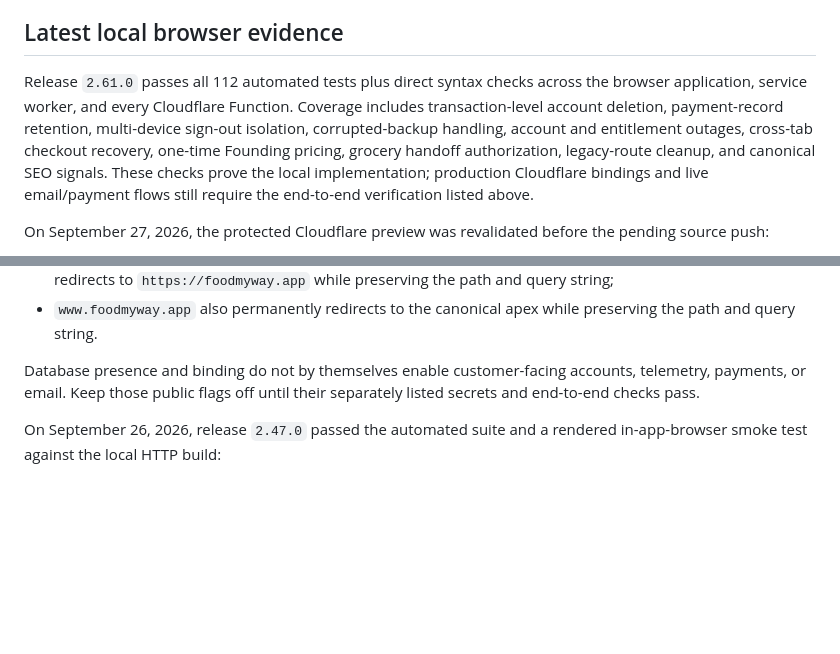
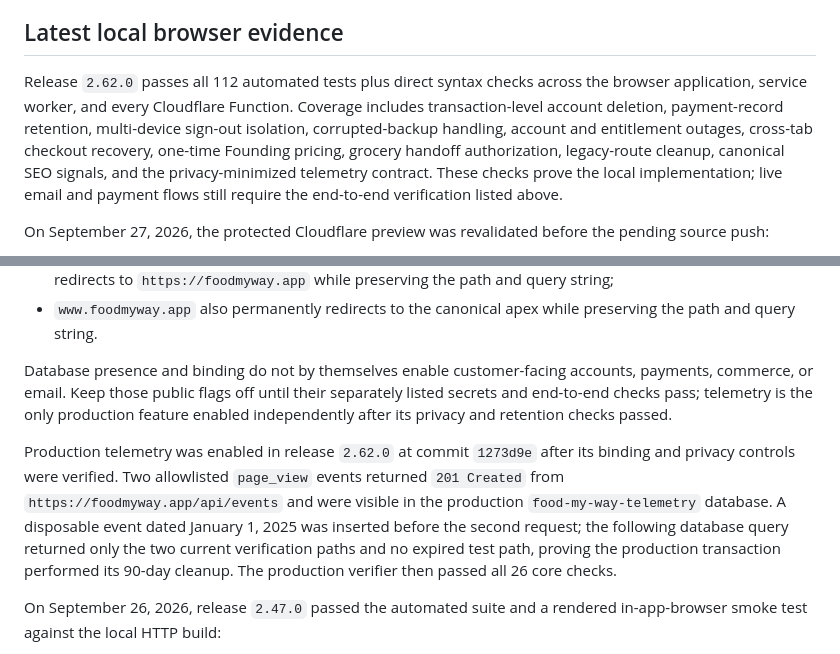
Before and after one commit to smarmytank-ui/Pickyeater, a Markdown page: LAUNCH_CHECKLIST.md, 2 parts joined by grey strips. GitHub-like rendering; blank space fills up the shorter version.

Commit message:
Record verified production telemetry

```diff
--- a/LAUNCH_CHECKLIST.md
+++ b/LAUNCH_CHECKLIST.md
@@ -104,7 +104,7 @@ See `OWNER_LAUNCH_ACTIONS.md` for the minimal owner-only sequence and `LEGAL_LAU
 
 ## Latest local browser evidence
 
-Release `2.61.0` passes all 112 automated tests plus direct syntax checks across the browser application, service worker, and every Cloudflare Function. Coverage includes transaction-level account deletion, payment-record retention, multi-device sign-out isolation, corrupted-backup handling, account and entitlement outages, cross-tab checkout recovery, one-time Founding pricing, grocery handoff authorization, legacy-route cleanup, and canonical SEO signals. These checks prove the local implementation; production Cloudflare bindings and live email/payment flows still require the end-to-end verification listed above.
+Release `2.62.0` passes all 112 automated tests plus direct syntax checks across the browser application, service worker, and every Cloudflare Function. Coverage includes transaction-level account deletion, payment-record retention, multi-device sign-out isolation, corrupted-backup handling, account and entitlement outages, cross-tab checkout recovery, one-time Founding pricing, grocery handoff authorization, legacy-route cleanup, canonical SEO signals, and the privacy-minimized telemetry contract. These checks prove the local implementation; live email and payment flows still require the end-to-end verification listed above.
 
 On September 27, 2026, the protected Cloudflare preview was revalidated before the pending source push:
 
@@ -142,7 +142,9 @@ The same day, the public domain rollout was completed and independently verified
 - apex and `www` requests for `pickyeatercookbook.com`, over both HTTP and HTTPS, return permanent redirects to `https://foodmyway.app` while preserving the path and query string;
 - `www.foodmyway.app` also permanently redirects to the canonical apex while preserving the path and query string.
 
-Database presence and binding do not by themselves enable customer-facing accounts, telemetry, payments, or email. Keep those public flags off until their separately listed secrets and end-to-end checks pass.
+Database presence and binding do not by themselves enable customer-facing accounts, payments, commerce, or email. Keep those public flags off until their separately listed secrets and end-to-end checks pass; telemetry is the only production feature enabled independently after its privacy and retention checks passed.
+
+Production telemetry was enabled in release `2.62.0` at commit `1273d9e` after its binding and privacy controls were verified. Two allowlisted `page_view` events returned `201 Created` from `https://foodmyway.app/api/events` and were visible in the production `food-my-way-telemetry` database. A disposable event dated January 1, 2025 was inserted before the second request; the following database query returned only the two current verification paths and no expired test path, proving the production transaction performed its 90-day cleanup. The production verifier then passed all 26 core checks.
 
 On September 26, 2026, release `2.47.0` passed the automated suite and a rendered in-app-browser smoke test against the local HTTP build:
 
```
Also changed, not shown: other parts of LAUNCH_CHECKLIST.md (+1 -1 lines), TELEMETRY.md (+9 -5 lines).
